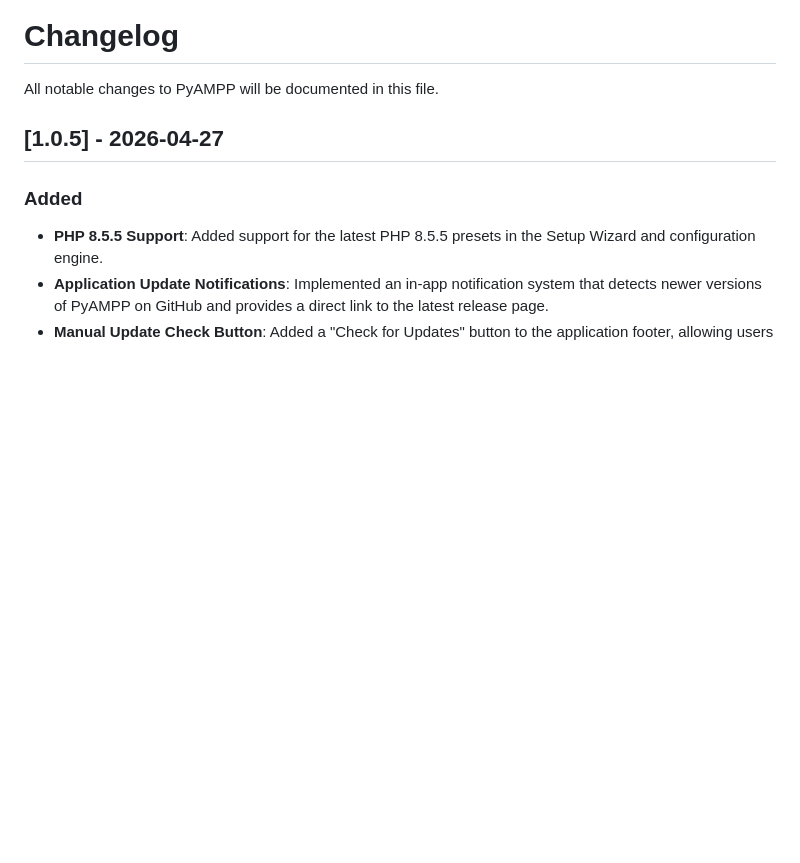
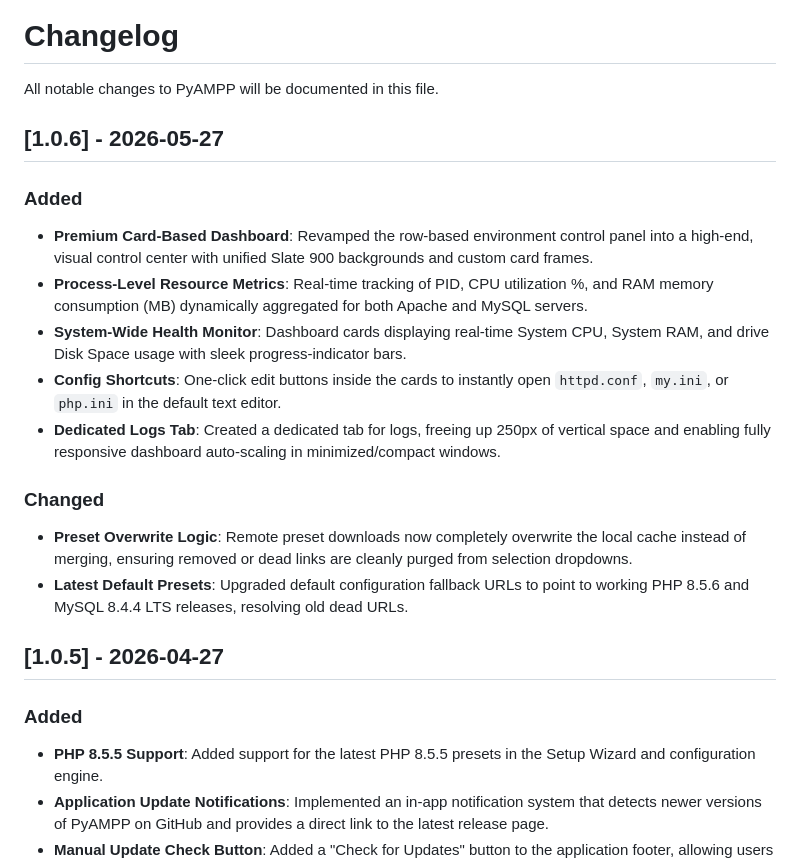
Before and after one commit to rdevz-ph/PyAMPP-Windows, a Markdown page: CHANGELOG.md, the part around the change. GitHub-like rendering; blank space fills up the shorter version.

Commit message:
chore: bump version to v1.0.6 and update component presets
- Update application version to v1.0.6 in README, index.html, and presets.json.
- Update supported PHP versions list (8.5.6) and MySQL presets.
- Update CHANGELOG.md with v1.0.6 feature highlights (Card-based Dashboard, Metrics).
- Update dashboard screenshots to reflect the new UI.

```diff
--- a/CHANGELOG.md
+++ b/CHANGELOG.md
@@ -1,6 +1,18 @@
 # Changelog
 
 All notable changes to PyAMPP will be documented in this file.
+
+## [1.0.6] - 2026-05-27
+### Added
+* **Premium Card-Based Dashboard**: Revamped the row-based environment control panel into a high-end, visual control center with unified Slate 900 backgrounds and custom card frames.
+* **Process-Level Resource Metrics**: Real-time tracking of PID, CPU utilization %, and RAM memory consumption (MB) dynamically aggregated for both Apache and MySQL servers.
+* **System-Wide Health Monitor**: Dashboard cards displaying real-time System CPU, System RAM, and drive Disk Space usage with sleek progress-indicator bars.
+* **Config Shortcuts**: One-click edit buttons inside the cards to instantly open `httpd.conf`, `my.ini`, or `php.ini` in the default text editor.
+* **Dedicated Logs Tab**: Created a dedicated tab for logs, freeing up 250px of vertical space and enabling fully responsive dashboard auto-scaling in minimized/compact windows.
+
+### Changed
+* **Preset Overwrite Logic**: Remote preset downloads now completely overwrite the local cache instead of merging, ensuring removed or dead links are cleanly purged from selection dropdowns.
+* **Latest Default Presets**: Upgraded default configuration fallback URLs to point to working PHP 8.5.6 and MySQL 8.4.4 LTS releases, resolving old dead URLs.
 
 ## [1.0.5] - 2026-04-27
 ### Added
```
Also changed, not shown: README.md (+2 -2 lines), docs/images/Screenshot-1.png, docs/images/Screenshot-2.png, screenshots/Screenshot-1.png, screenshots/Screenshot-2.png, 2 other files.
